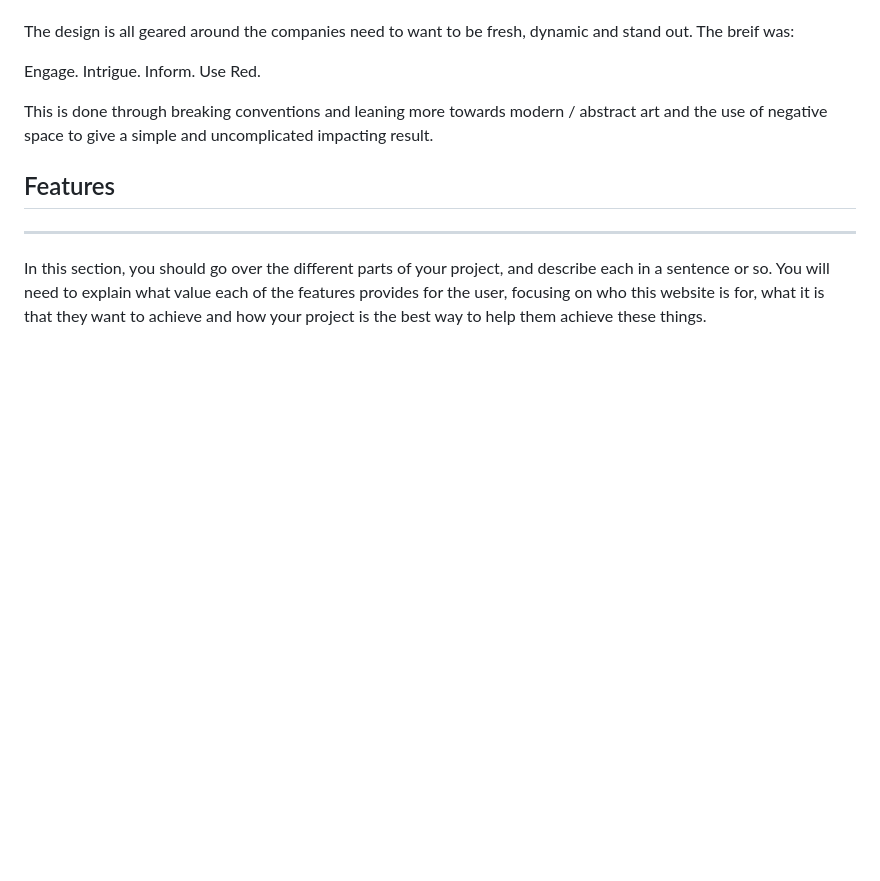
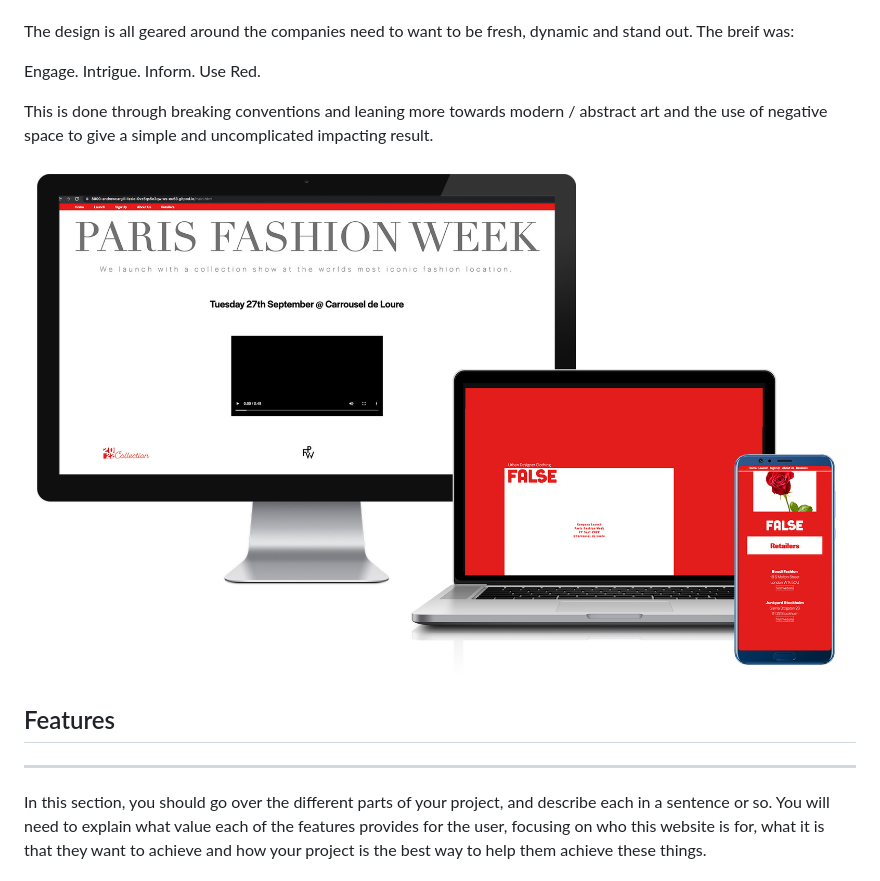
Before and after one commit to andrewcargill/false, a Markdown page: README.md, the part around the change. Drawn GitHub-style; pictures changed too: assets/images/readme-main-image.jpg (added); blank space fills up the shorter version.

Commit message:
Read me includes images

```diff
--- a/README.md
+++ b/README.md
@@ -9,6 +9,7 @@ Engage. Intrigue. Inform. Use Red.
 
 This is done through breaking conventions and leaning more towards modern / abstract art and the use of negative space to give a simple and uncomplicated impacting result.
 
+![Website on various devices](/assets/images/readme-main-image.jpg)
 
 ## Features
 ***
```
